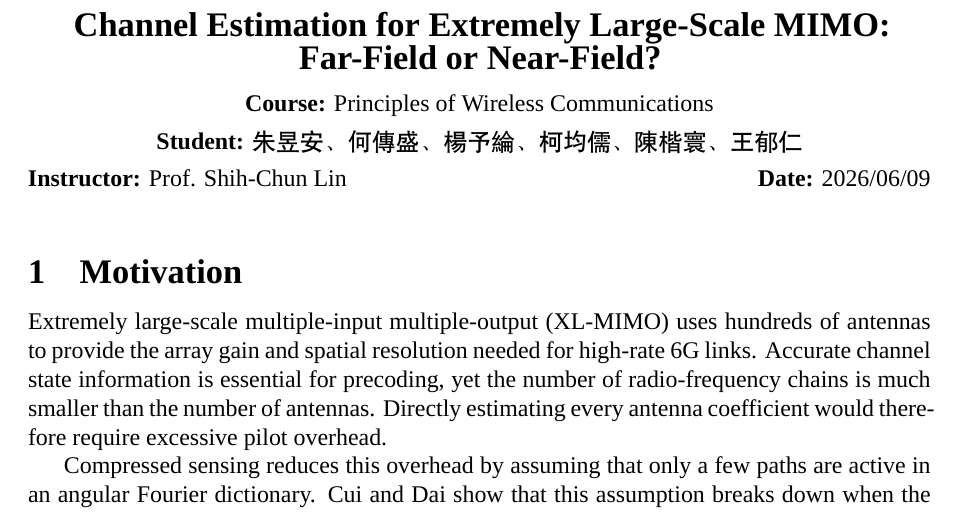
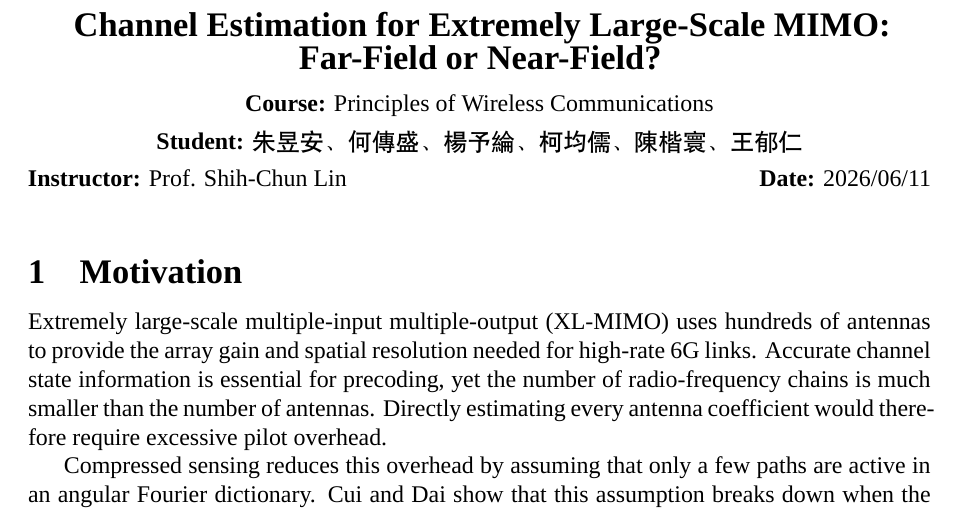
Before and after one commit to kelvin-sl/PWC-final-report, a LaTeX document (reports/pwc_final_report.tex): part of page 1 of 6, cut so that both start at the same text. Compiled offline with XeLaTeX; a missing font is replaced by an installed copy or a similar font.

Commit message:
Update title-page date to 2026/06/11
Co-Authored-By: Claude Opus 4.8 (1M context) <noreply@anthropic.com>

```diff
--- a/reports/pwc_final_report.tex
+++ b/reports/pwc_final_report.tex
@@ -63,7 +63,7 @@
   \infofield{Student}{{\chinesefont
   朱昱安、何傳盛、楊予綸、柯均儒、陳楷寰、王郁仁}}\\[0.35em]
   \infofield{Instructor}{Prof. Shih-Chun Lin}
-  \infofield{Date}{2026/06/09}
+  \infofield{Date}{2026/06/11}
 \end{center}
 
 \vspace{-0.45em}
```
Also changed, not shown: reports/pwc_final_report.pdf.
